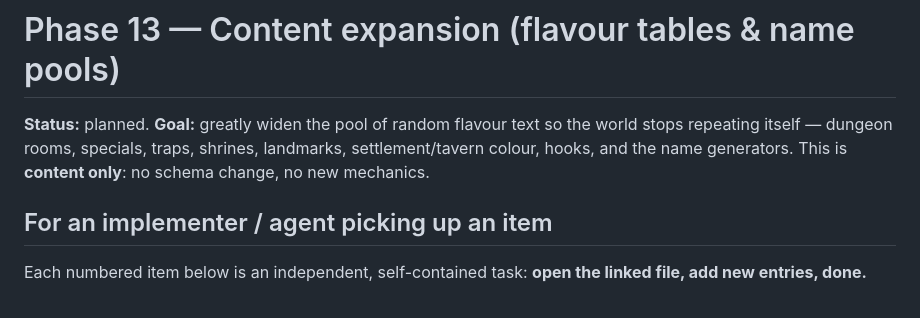
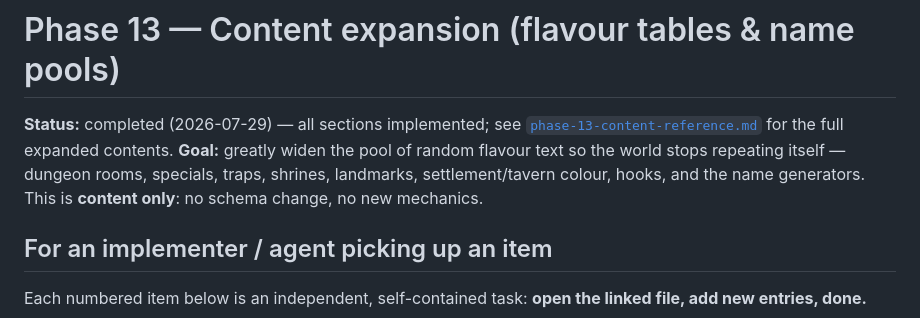
Before and after one commit to jon-peel/solopg, a Markdown page: docs/plans/phase-13-content-expansion.md, the part around the change. Rendered like a GitHub page.

Commit message:
Mark Phase 13 as completed
All 13 sections of the content-expansion plan are implemented; link the
plan to the generated content reference.

Co-Authored-By: Claude Opus 4.8 <noreply@anthropic.com>
Claude-Session: https://claude.ai/code/session_011aj3pA7F1um4GBzRw6xj69

```diff
--- a/docs/plans/phase-13-content-expansion.md
+++ b/docs/plans/phase-13-content-expansion.md
@@ -1,6 +1,6 @@
 # Phase 13 — Content expansion (flavour tables & name pools)
 
-**Status:** planned. **Goal:** greatly widen the pool of random flavour text so the world stops repeating itself — dungeon rooms, specials, traps, shrines, landmarks, settlement/tavern colour, hooks, and the name generators. This is **content only**: no schema change, no new mechanics.
+**Status:** completed (2026-07-29) — all sections implemented; see [`phase-13-content-reference.md`](../phase-13-content-reference.md) for the full expanded contents. **Goal:** greatly widen the pool of random flavour text so the world stops repeating itself — dungeon rooms, specials, traps, shrines, landmarks, settlement/tavern colour, hooks, and the name generators. This is **content only**: no schema change, no new mechanics.
 
 ## For an implementer / agent picking up an item
 
```
